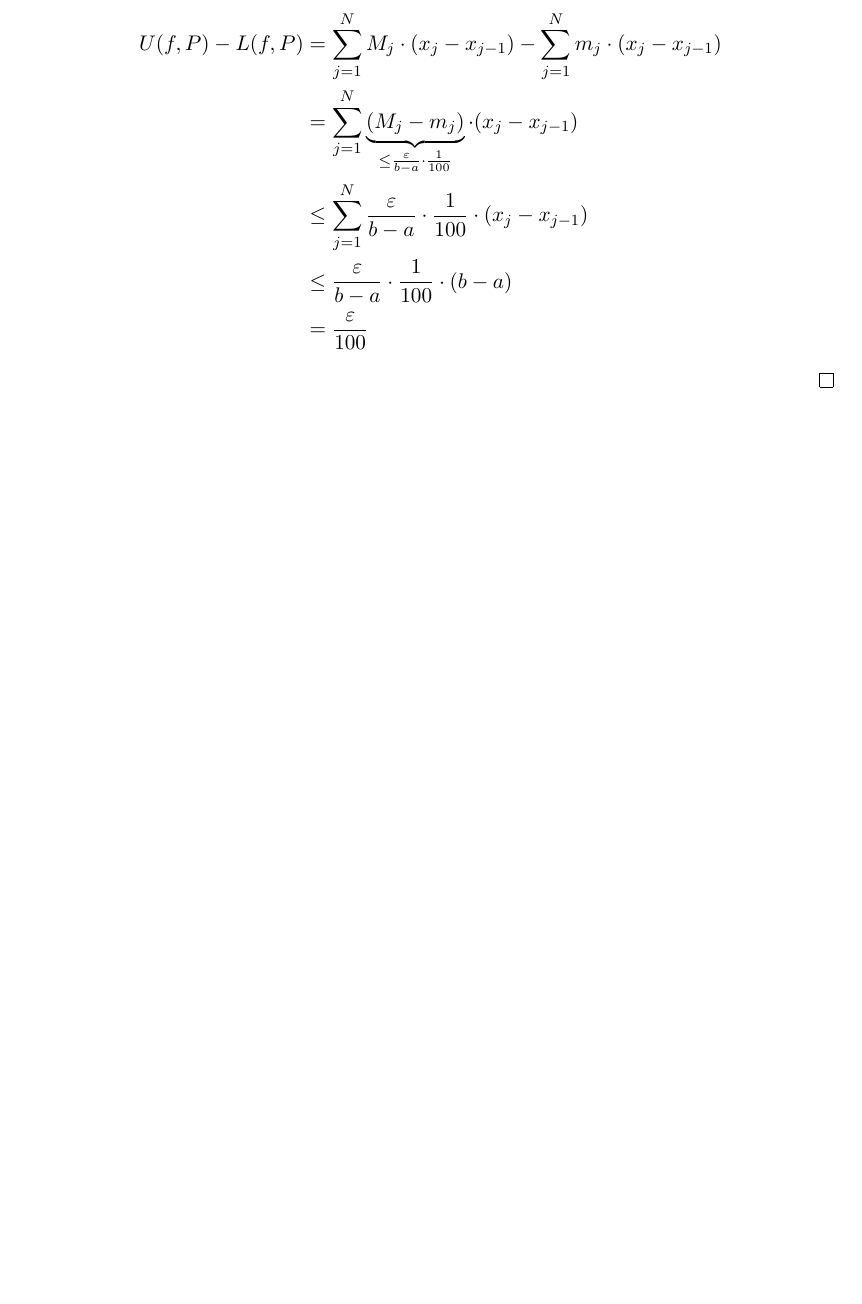
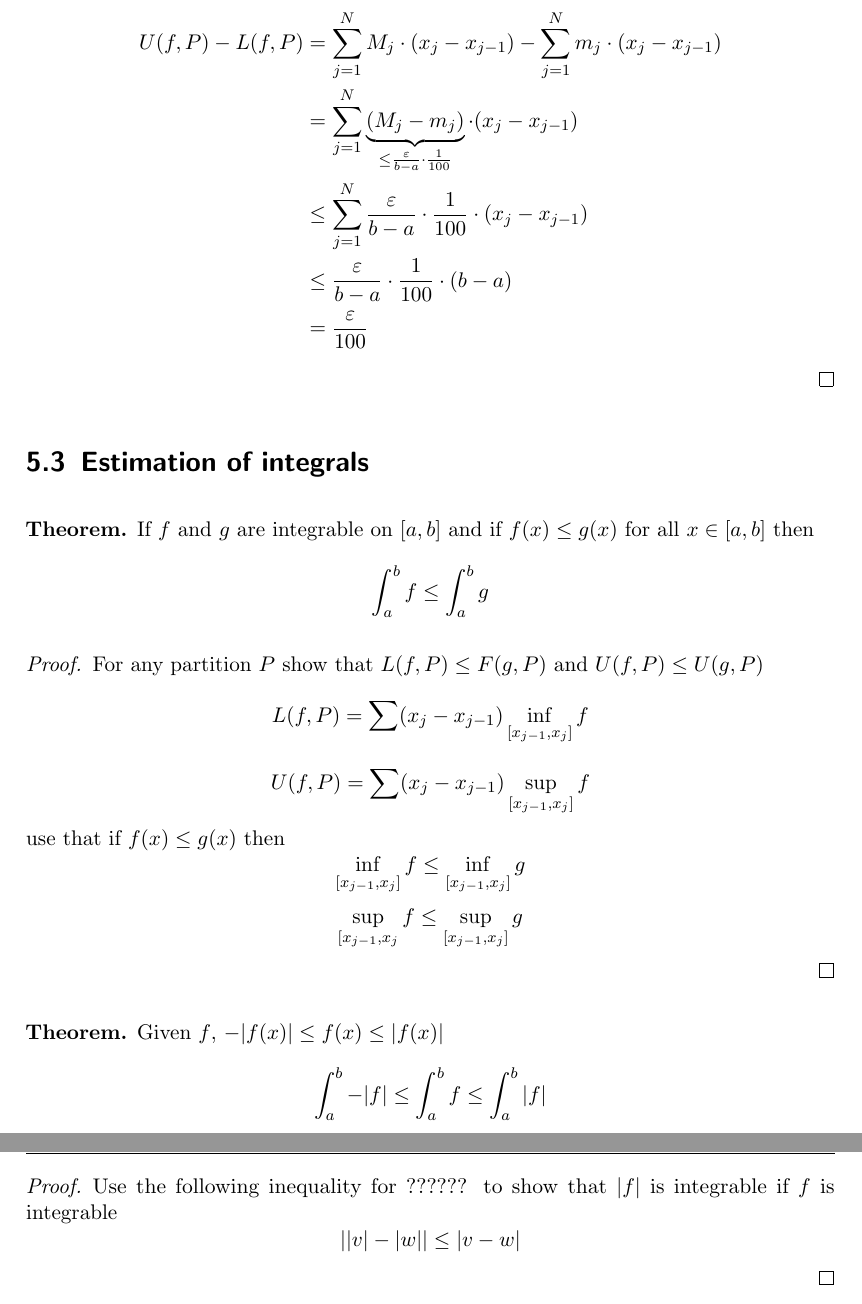
Before and after one commit to pongsaphol/MATH-421, a LaTeX document (main.tex, which reads Notes/05.tex): part of page 63 of 63 before the commit and two parts of pages 64 and 65 of 65 after it, the two joined at a grey line, cut so that both start at the same text, the shorter picture padded with empty space. The pictures show the PDF file main.pdf that the author committed with the source.

Commit message:
Add popcorn fn proof & Est of int

```diff
--- a/Notes/05.tex
+++ b/Notes/05.tex
@@ -196,0 +202 @@ Answer: Yes, and the integral is $0$
+  Choose $N$ large, $\frac{1}{N} \ll \eps$
@@ -257,3 +287,31 @@ Theorem: A continuous function on $[a, b]$ is uniformly continuous.
     &= \frac{\eps}{100}
   \end{align*}
 \end{proof}
+
+\section{Estimation of integrals}
+
+\begin{theorem*}
+  If $f$ and $g$ are integrable on $[a, b]$ and if $f(x) \le g(x)$ for all $x \in [a, b]$ then
+  $$\int_a^b f \le \int_a^b g$$
+\end{theorem*}
+
+\begin{proof}
+  For any partition $P$ show that $L(f, P) \le F(g, P)$ and $U(f, P) \le U(g, P)$
+  $$L(f, P) = \sum (x_j - x_{j-1}) \inf_{[x_{j-1}, x_j]} f$$
+  $$U(f, P) = \sum (x_j - x_{j-1}) \sup_{[x_{j-1}, x_j]} f$$
+  use that if $f(x) \le g(x)$ then
+  $$\inf_{[x_{j-1}, x_j]} f \le \inf_{[x_{j-1}, x_j]} g$$
+  $$\sup_{[x_{j-1}, x_j} f \le \sup_{[x_{j-1}, x_j]} g$$
+\end{proof}
+
+
+\begin{theorem*}
+  Given $f$, $-|f(x)| \le f(x) \le |f(x)|$
+  $$\int_a^b -|f| \le \int_a^b f \le \int_a^b |f|$$
+\end{theorem*}
+
+\begin{proof}
+  Use the following inequality for ?????? to show that $|f|$ is integrable
+  if $f$ is integrable
+  $$\left||v|-|w|\right| \le |v-w|$$
+\end{proof}
```
Also changed, not shown: main.pdf, Notes/05.tex (29 more changed lines).
